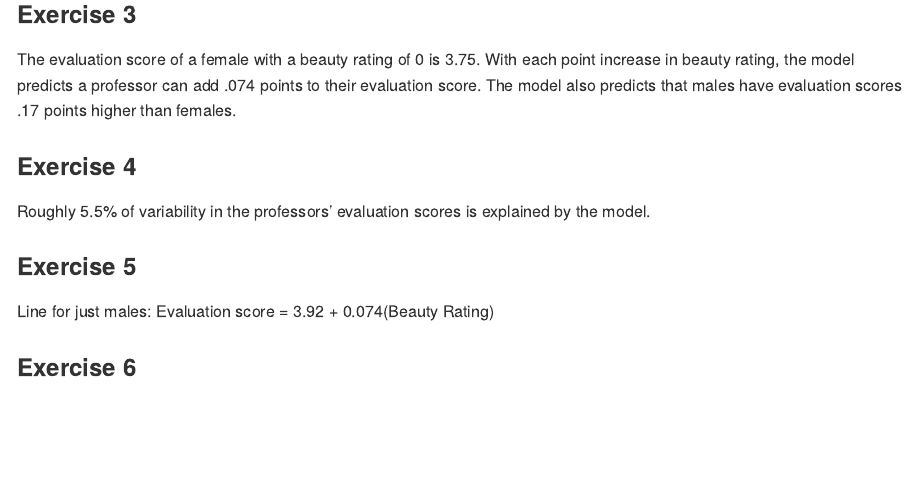
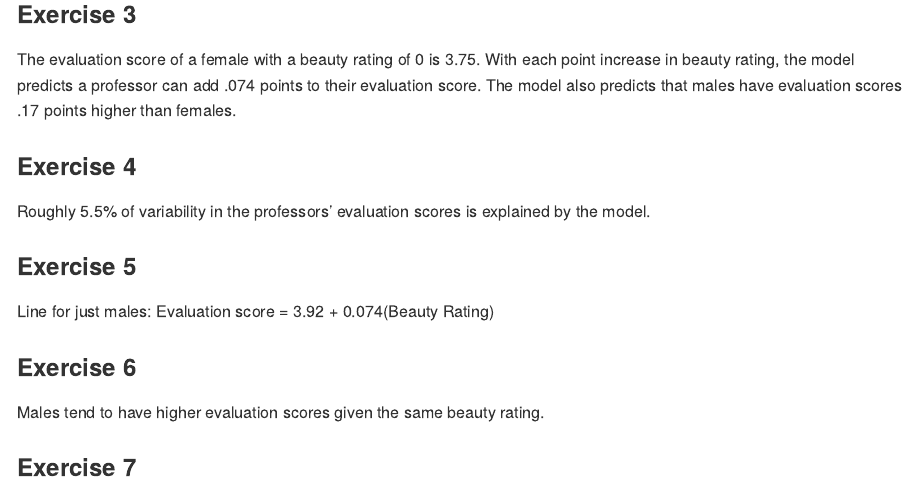
Before and after one commit to cseitz22/lab10, an R Markdown document (lab-10.Rmd): the page in a window 1100 px wide, from 1250 px down. Rendered offline with R 4.5, knitr and Pandoc, with nearby package versions; some code elsewhere in the file could not run offline.

Commit message:
finished exercise 6

```diff
--- a/lab-10.Rmd
+++ b/lab-10.Rmd
@@ -66,3 +66,7 @@ Roughly 5.5% of variability in the professors' evaluation scores is explained by
 Line for just males: Evaluation score = 3.92 + 0.074(Beauty Rating)
 
 ### Exercise 6
+
+Males tend to have higher evaluation scores given the same beauty rating.
+
+### Exercise 7
```
